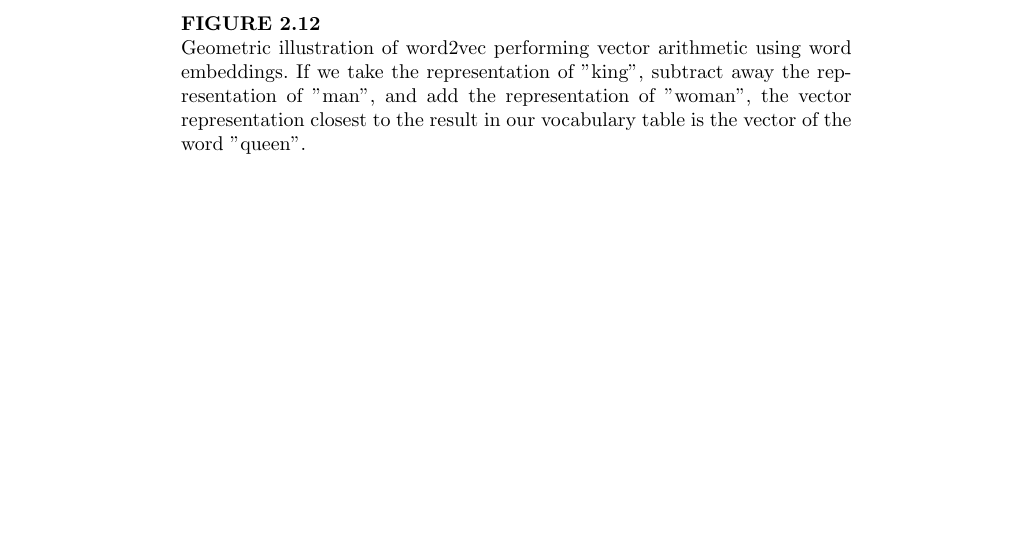
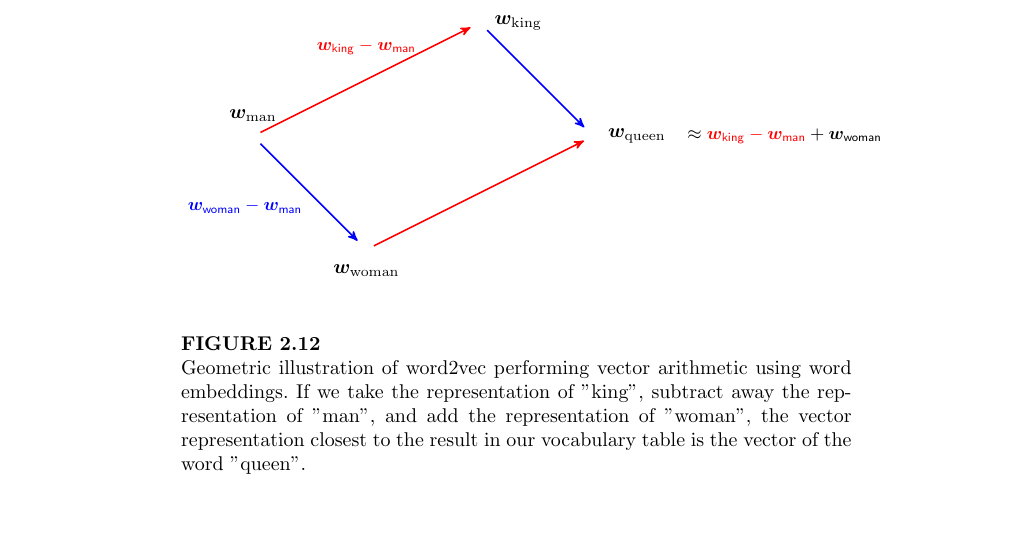
Before and after one commit to chris-boson/epilepsy, a LaTeX thesis (book/main.tex, which reads book/chapters/NLP/figures/king-man+woman.tex): part of page 59 of 64, cut at the place of the change. Compiled offline with pdfLaTeX.

Commit message:
Replace king-man-woman-queen image with tikz picture

```diff
--- /dev/null
+++ b/book/chapters/NLP/figures/king-man+woman.tex
@@ -0,0 +1,21 @@
+\begin{tikzpicture}[->,>=stealth',shorten >=1pt,auto,node distance=2.8cm,
+    thick,main node/.style={font=\sffamily\Large\bfseries}]
+
+\node[main node] (w_man) at (0,0) {};
+\node[above = 0mm of w_man] {$\boldsymbol{w_{\text{man}}}$};
+\node[main node] (w_king) at (4,2) {};
+\node[right = 0mm of w_king] {$\boldsymbol{w_{\text{king}}}$};
+\node[main node] (w_woman) at (2,-2) {};
+\node[below = 0mm of w_woman] {$\boldsymbol{w_{\text{woman}}}$};
+\node[main node] (w_queen) at (6,0) {};
+\node[right = 0mm of w_queen] {$\boldsymbol{w_{\text{queen}}}$};
+
+\path[every node/.style={font=\sffamily\small}]
+(w_man) edge[red] node [above = 3mm] {$\boldsymbol{w_{\text{king}}} - \boldsymbol{w_{\text{man}}}$} (w_king)
+(w_man) edge[blue] node [below left] {$\boldsymbol{w_{\text{woman}}} - \boldsymbol{w_{\text{man}}}$} (w_woman)
+(w_woman) edge[red] node [above right] {} (w_queen)
+(w_king) edge[blue] node [above right] {} (w_queen);
+
+\node[right=14mm of w_queen, font=\sffamily\small, align=center] {$\approx \textcolor{red}{\boldsymbol{w_{\text{king}}} - \boldsymbol{w_{\text{man}}}} + \boldsymbol{w_{\text{woman}}}$};
+
+\end{tikzpicture}
--- a/book/main.tex
+++ b/book/main.tex
@@ -9,7 +9,7 @@
 \usepackage{csquotes}
 \usepackage{listings}
 \usepackage{tikz}
-\usetikzlibrary{positioning, arrows.meta}
+\usetikzlibrary{positioning, arrows.meta, arrows}
 
 % From here: https://tex.stackexchange.com/a/83883
 % Default fixed font does not support bold face
```
Also changed, not shown: book/chapters/NLP/embeddings.tex (+1 -1 lines), book/chapters/NLP/figures/king-man+woman.png (deleted).
